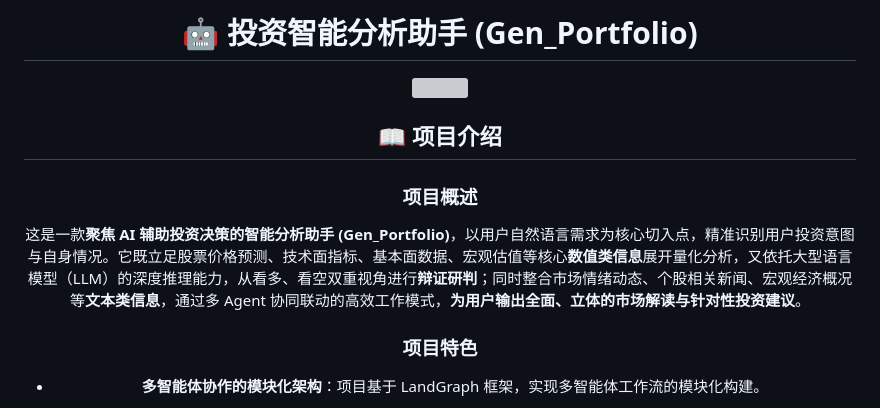
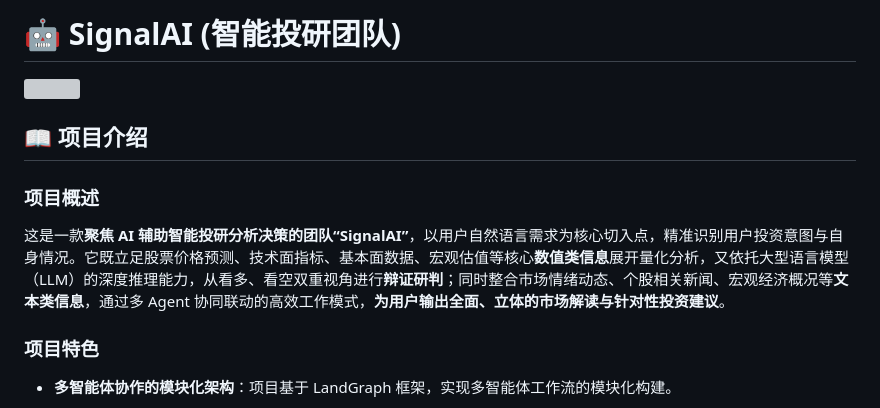
Before and after one commit to Tryagain123456/Gen-portfolio, a Markdown page: README.md, the part around the change. Drawn GitHub-style; grey boxes are pictures that could not be loaded.

```diff
--- a/README.md
+++ b/README.md
@@ -1,6 +1,4 @@
-<div align="center">
-
-# 🤖 投资智能分析助手 (Gen_Portfolio)
+# 🤖 SignalAI (智能投研团队)
 
 <img src="https://raw.githubusercontent.com/andreasbm/readme/master/assets/lines/rainbow.png" width="100%">
 
@@ -9,7 +7,7 @@
 
 ### 项目概述
 
-这是一款**聚焦 AI 辅助投资决策的智能分析助手 (Gen_Portfolio)**，以用户自然语言需求为核心切入点，精准识别用户投资意图与自身情况。它既立足股票价格预测、技术面指标、基本面数据、宏观估值等核心**数值类信息**展开量化分析，又依托大型语言模型（LLM）的深度推理能力，从看多、看空双重视角进行**辩证研判**；同时整合市场情绪动态、个股相关新闻、宏观经济概况等**文本类信息**，通过多 Agent 协同联动的高效工作模式，**为用户输出全面、立体的市场解读与针对性投资建议**。
+这是一款**聚焦 AI 辅助智能投研分析决策的团队“SignalAI”**，以用户自然语言需求为核心切入点，精准识别用户投资意图与自身情况。它既立足股票价格预测、技术面指标、基本面数据、宏观估值等核心**数值类信息**展开量化分析，又依托大型语言模型（LLM）的深度推理能力，从看多、看空双重视角进行**辩证研判**；同时整合市场情绪动态、个股相关新闻、宏观经济概况等**文本类信息**，通过多 Agent 协同联动的高效工作模式，**为用户输出全面、立体的市场解读与针对性投资建议**。
 
 ### 项目特色
 
```
